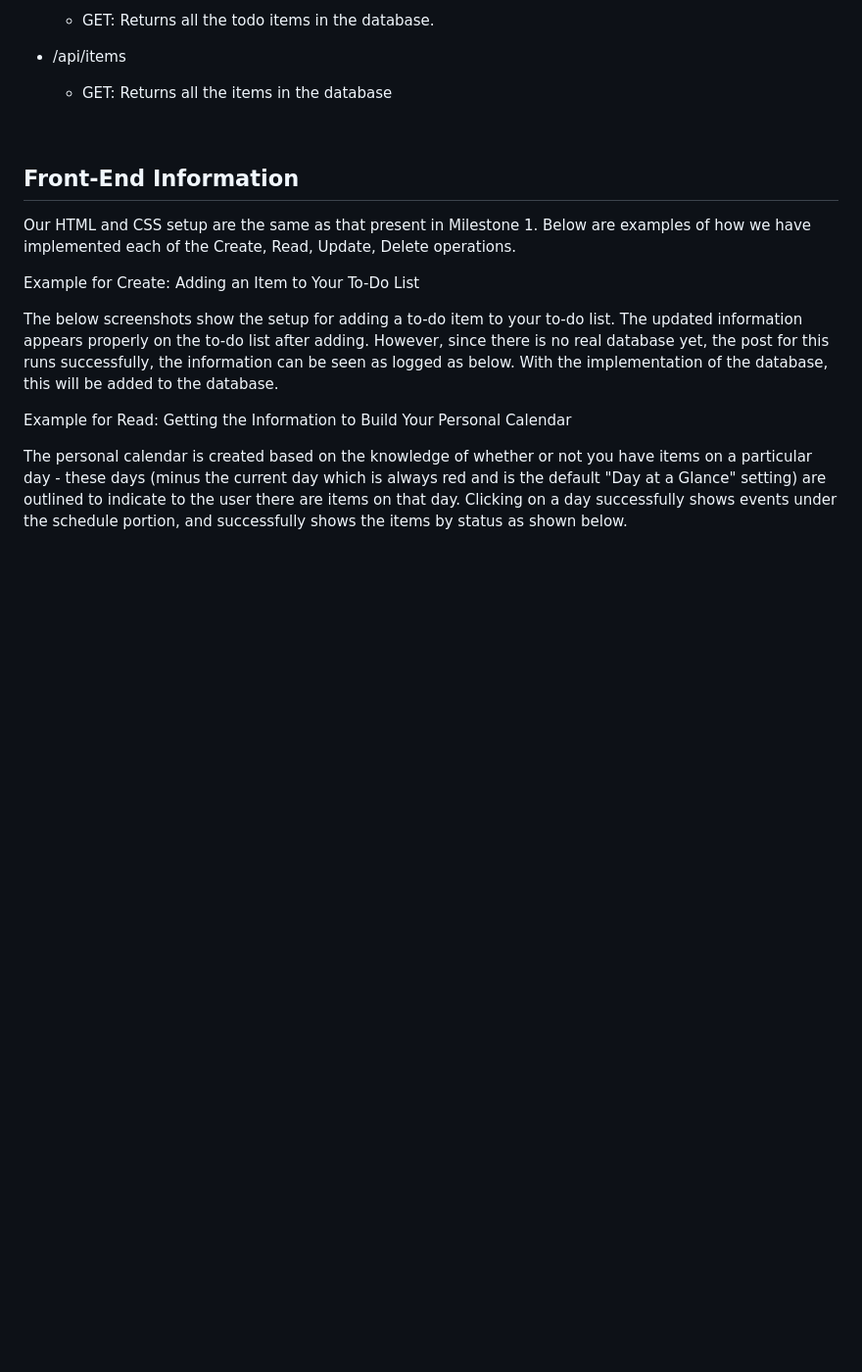
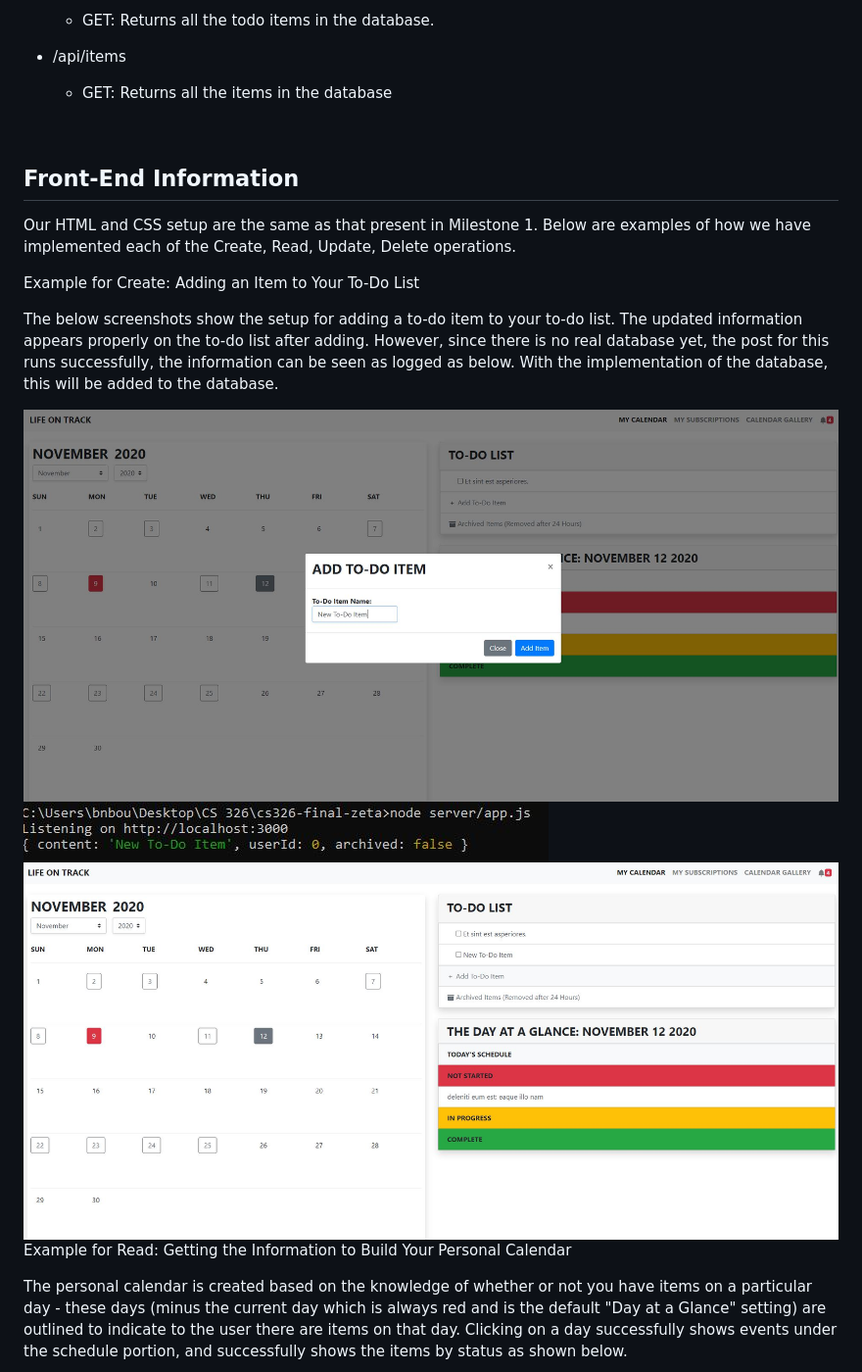
Before and after one commit to bbourassa/cs326-final-zeta, a Markdown page: docs/milestone2.md, the part around the change printed below. Shown: that part at 98% size. Rendered like a GitHub page; pictures changed too: docs/addtodoitem.JPG (added), docs/newtodoadded.JPG (added), docs/todoitemconsole.JPG (added); blank space fills up the shorter version.

Commit message:
fill in CR for CRUD

```diff
--- a/docs/milestone2.md
+++ b/docs/milestone2.md
@@ -237,5 +237,8 @@
 <p>Our HTML and CSS setup are the same as that present in Milestone 1. Below are examples of how we have implemented each of the Create, Read, Update, Delete operations.
 <p>Example for Create: Adding an Item to Your To-Do List</p>
 <p>The below screenshots show the setup for adding a to-do item to your to-do list. The updated information appears properly on the to-do list after adding. However, since there is no real database yet, the post for this runs successfully, the information can be seen as logged as below. With the implementation of the database, this will be added to the database.</p>
+<img src='addtodoitem.JPG'>
+<img src='todoitemconsole.JPG'>
+<img src='newtodoadded.JPG'>
 <p>Example for Read: Getting the Information to Build Your Personal Calendar</p>
 <p>The personal calendar is created based on the knowledge of whether or not you have items on a particular day - these days (minus the current day which is always red and is the default "Day at a Glance" setting) are outlined to indicate to the user there are items on that day. Clicking on a day successfully shows events under the schedule portion, and successfully shows the items by status as shown below.</p>
```
Also changed, not shown: other parts of docs/milestone2.md (+2 -0 lines), docs/personalcalshowitems.JPG (added), docs/personalcalwithitems.JPG (added).
